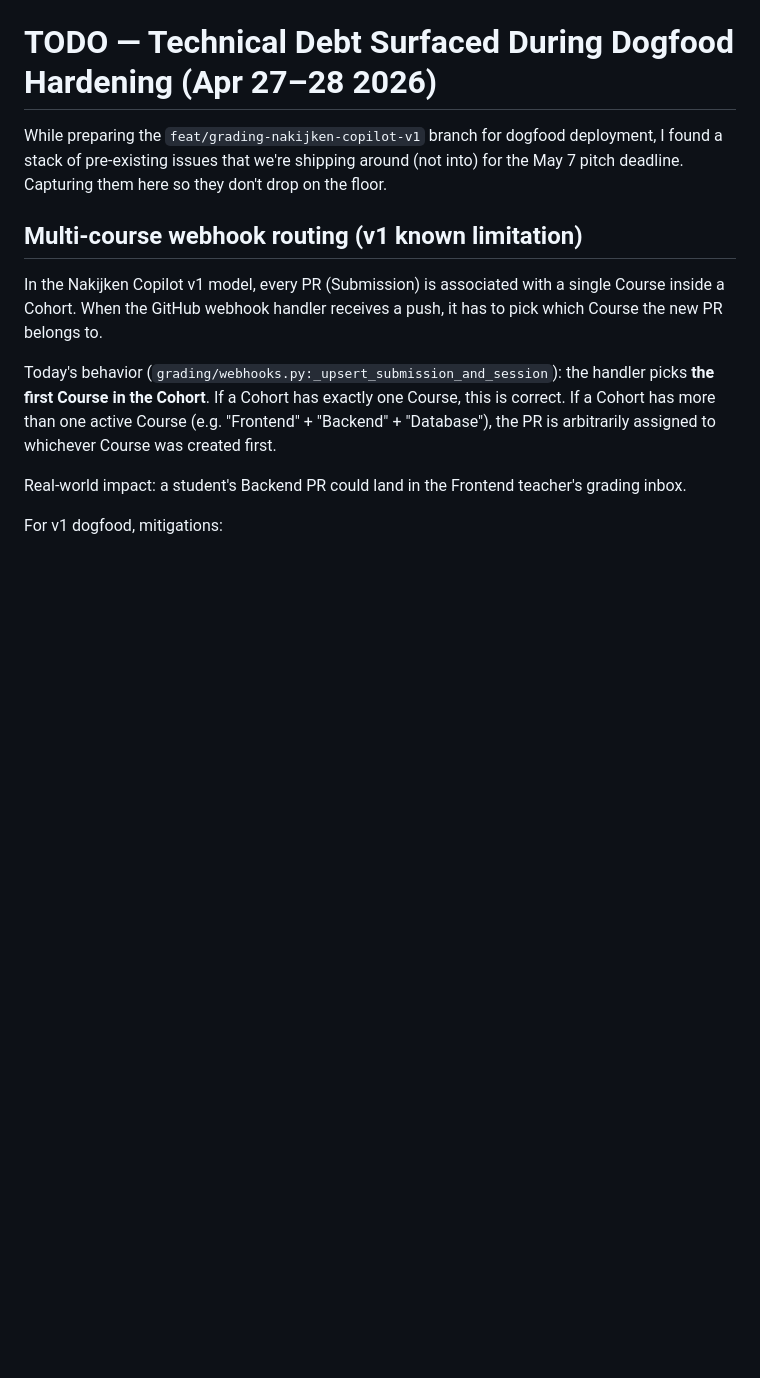
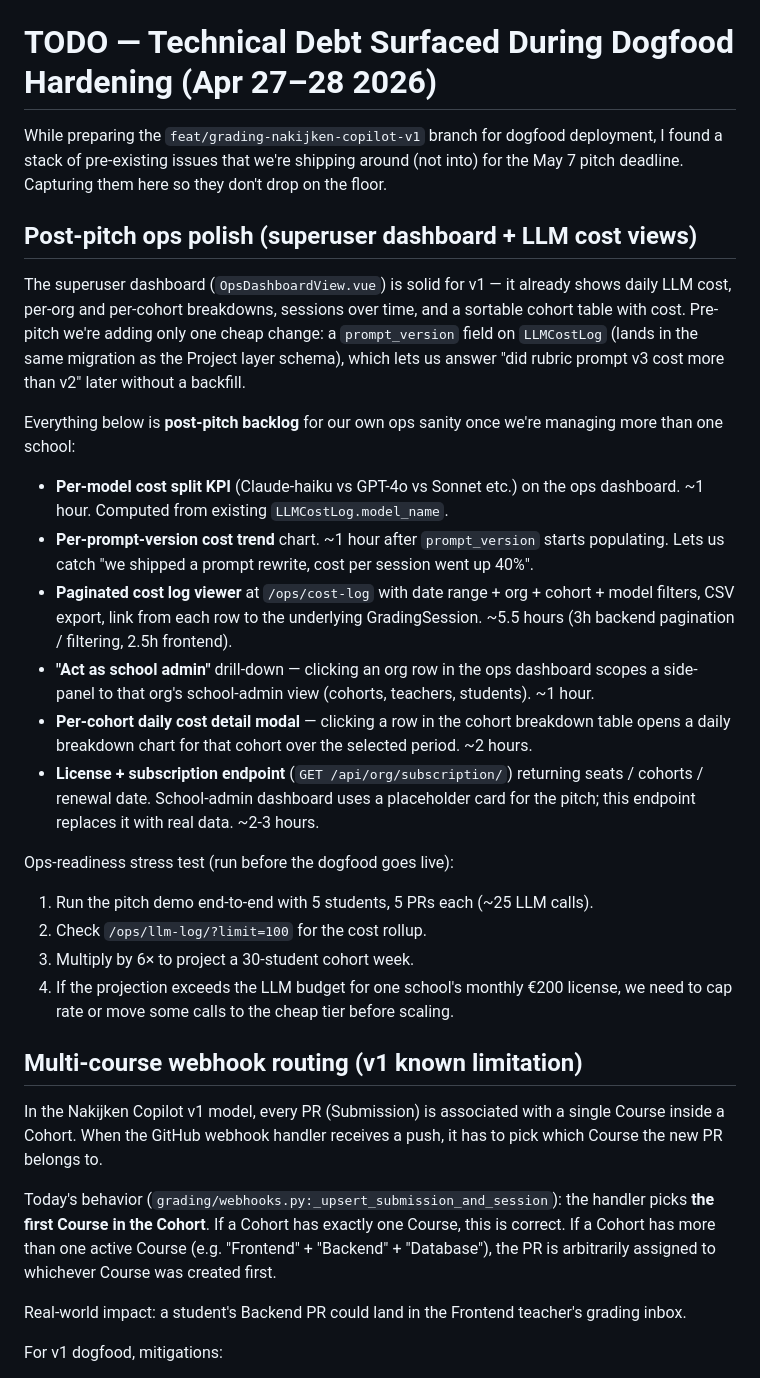
Before and after one commit to inno8/reviewhub, a Markdown page: docs/TODO.md, the part around the change. GitHub-like rendering; blank space fills up the shorter version.

Commit message:
docs: capture post-pitch ops polish backlog (superuser dashboard + LLM cost views)
After auditing the superuser experience, the OpsDashboardView already
covers the basics (daily LLM cost, per-org/per-cohort splits, sessions
over time, cohort breakdown table with cost). Pre-pitch we add only
one schema change — `prompt_version` on `LLMCostLog` — which rides on
the Project-layer migration. Everything else is post-pitch.

Documented in docs/TODO.md:
- Per-model cost split KPI (~1h)
- Per-prompt-version cost trend chart (~1h, after prompt_version populates)
- Paginated cost log viewer with CSV export (~5.5h)
- "Act as school admin" drill-down (~1h)
- Per-cohort daily cost detail modal (~2h)
- License/subscription endpoint to replace school-admin dashboard placeholder (~2-3h)
- Ops-readiness stress test runbook (5-student × 5-PR scaling check before dogfood)

Co-Authored-By: Claude Opus 4.7 <noreply@anthropic.com>

```diff
--- a/docs/TODO.md
+++ b/docs/TODO.md
@@ -4,6 +4,49 @@ While preparing the `feat/grading-nakijken-copilot-v1` branch for dogfood
 deployment, I found a stack of pre-existing issues that we're shipping
 around (not into) for the May 7 pitch deadline. Capturing them here so
 they don't drop on the floor.
+
+## Post-pitch ops polish (superuser dashboard + LLM cost views)
+
+The superuser dashboard (`OpsDashboardView.vue`) is solid for v1 — it
+already shows daily LLM cost, per-org and per-cohort breakdowns,
+sessions over time, and a sortable cohort table with cost. Pre-pitch
+we're adding only one cheap change: a `prompt_version` field on
+`LLMCostLog` (lands in the same migration as the Project layer
+schema), which lets us answer "did rubric prompt v3 cost more than v2"
+later without a backfill.
+
+Everything below is **post-pitch backlog** for our own ops sanity once
+we're managing more than one school:
+
+- **Per-model cost split KPI** (Claude-haiku vs GPT-4o vs Sonnet etc.)
+  on the ops dashboard. ~1 hour. Computed from existing
+  `LLMCostLog.model_name`.
+- **Per-prompt-version cost trend** chart. ~1 hour after `prompt_version`
+  starts populating. Lets us catch "we shipped a prompt rewrite, cost
+  per session went up 40%".
+- **Paginated cost log viewer** at `/ops/cost-log` with date range +
+  org + cohort + model filters, CSV export, link from each row to the
+  underlying GradingSession. ~5.5 hours (3h backend pagination /
+  filtering, 2.5h frontend).
+- **"Act as school admin"** drill-down — clicking an org row in the
+  ops dashboard scopes a side-panel to that org's school-admin view
+  (cohorts, teachers, students). ~1 hour.
+- **Per-cohort daily cost detail modal** — clicking a row in the
+  cohort breakdown table opens a daily breakdown chart for that
+  cohort over the selected period. ~2 hours.
+- **License + subscription endpoint** (`GET /api/org/subscription/`)
+  returning seats / cohorts / renewal date. School-admin dashboard
+  uses a placeholder card for the pitch; this endpoint replaces it
+  with real data. ~2-3 hours.
+
+Ops-readiness stress test (run before the dogfood goes live):
+1. Run the pitch demo end-to-end with 5 students, 5 PRs each (~25
+   LLM calls).
+2. Check `/ops/llm-log/?limit=100` for the cost rollup.
+3. Multiply by 6× to project a 30-student cohort week.
+4. If the projection exceeds the LLM budget for one school's monthly
+   €200 license, we need to cap rate or move some calls to the cheap
+   tier before scaling.
 
 ## Multi-course webhook routing (v1 known limitation)
 
```
